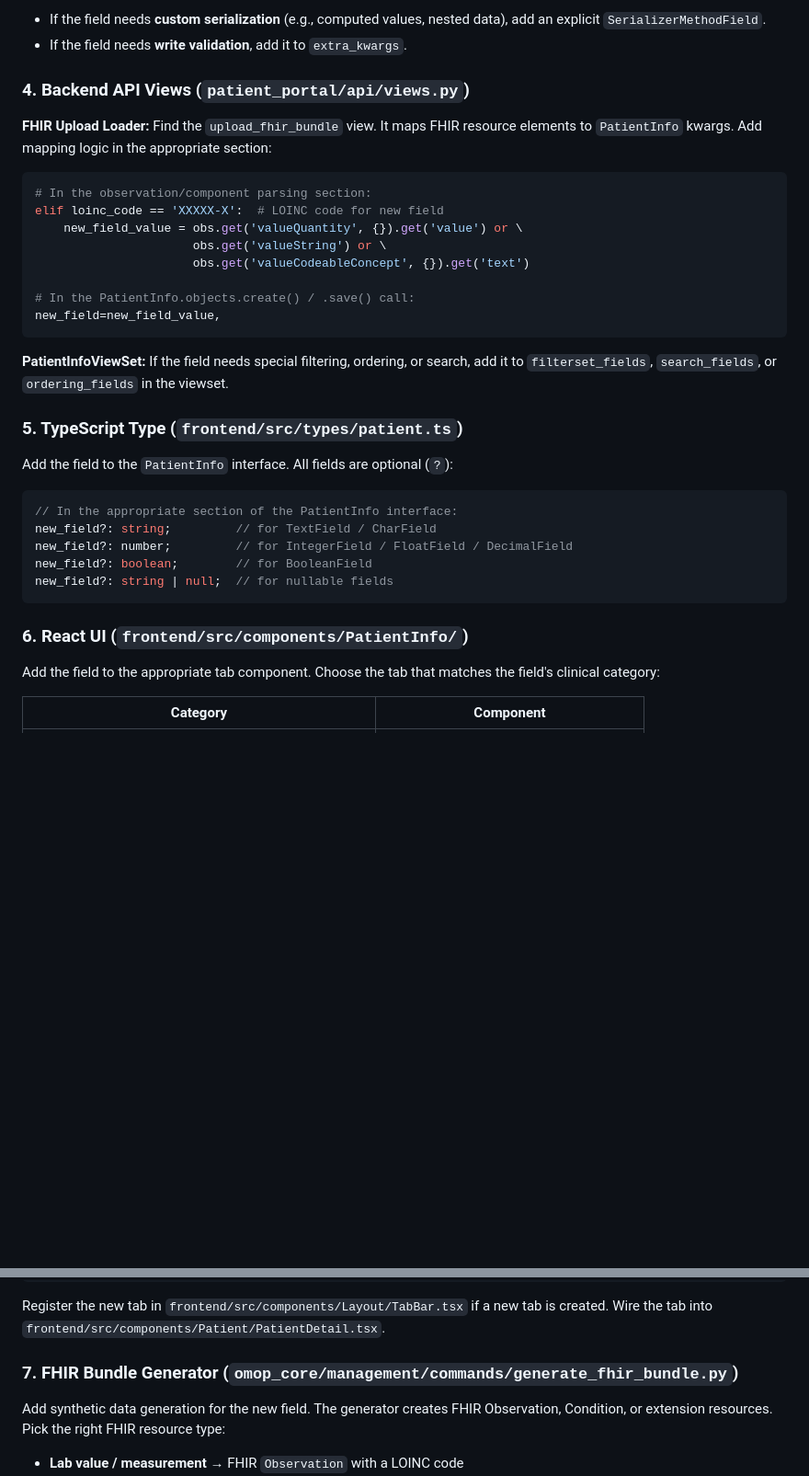
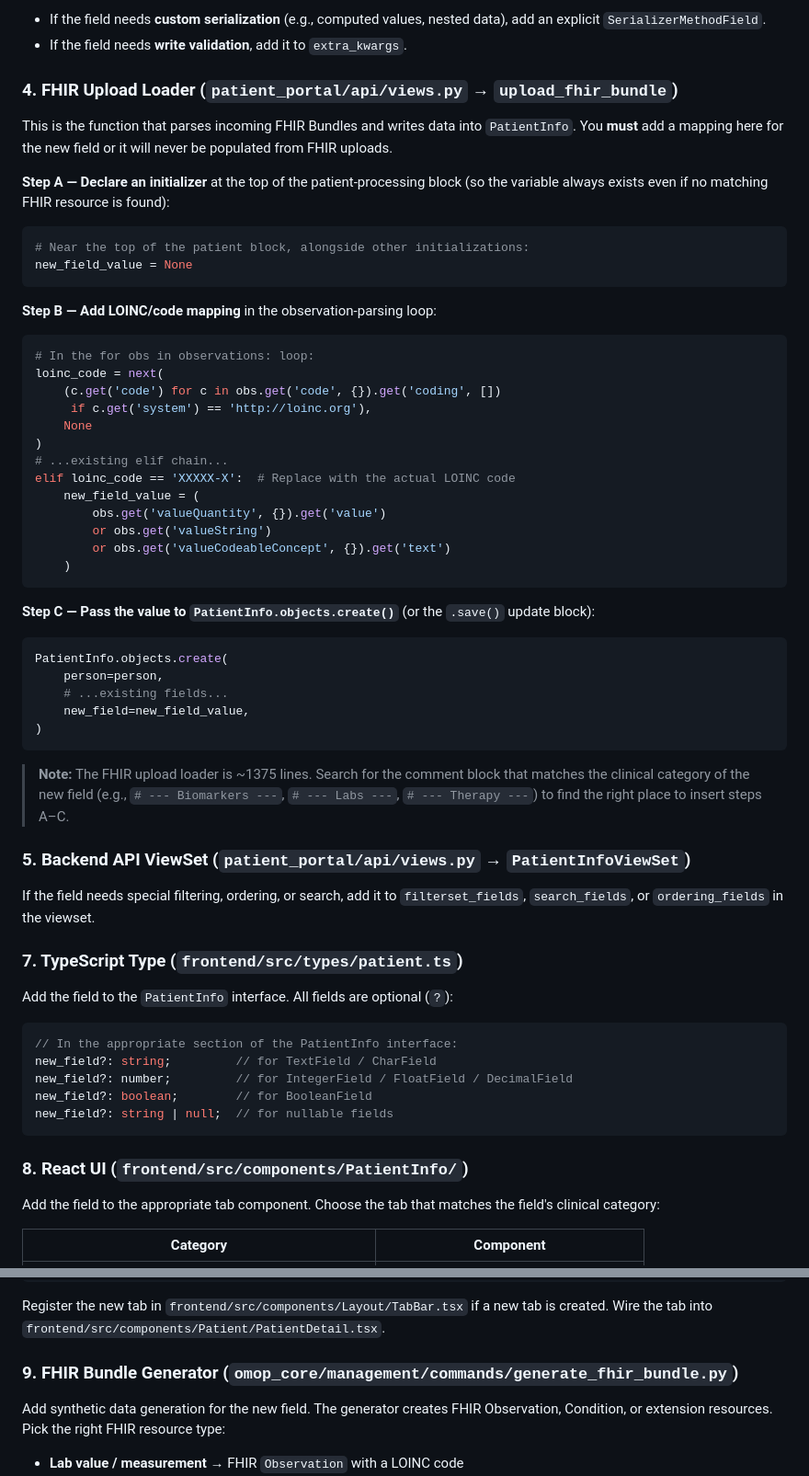
Before and after one commit to cancerbot-org/ctomop, a Markdown page: CLAUDE.md, 2 parts joined by grey strips. Shown at 92% size. Drawn GitHub-style; blank space fills up the shorter version.

Commit message:
CLAUDE.md: split FHIR upload loader into its own explicit step (step 4)

````diff
--- a/CLAUDE.md
+++ b/CLAUDE.md
@@ -94,24 +94,52 @@ DATABASE_URL="postgresql://ctomop_user:K7mqaHP5krJHiojJFtZmCOepH3Lj66jl@dpg-d6pt
 - If the field needs **custom serialization** (e.g., computed values, nested data), add an explicit `SerializerMethodField`.
 - If the field needs **write validation**, add it to `extra_kwargs`.
 
-### 4. Backend API Views (`patient_portal/api/views.py`)
+### 4. FHIR Upload Loader (`patient_portal/api/views.py` → `upload_fhir_bundle`)
 
-**FHIR Upload Loader:** Find the `upload_fhir_bundle` view. It maps FHIR resource elements to `PatientInfo` kwargs. Add mapping logic in the appropriate section:
+This is the function that parses incoming FHIR Bundles and writes data into `PatientInfo`. You **must** add a mapping here for the new field or it will never be populated from FHIR uploads.
+
+**Step A — Declare an initializer** at the top of the patient-processing block (so the variable always exists even if no matching FHIR resource is found):
 
 ```python
-# In the observation/component parsing section:
-elif loinc_code == 'XXXXX-X':  # LOINC code for new field
-    new_field_value = obs.get('valueQuantity', {}).get('value') or \
-                      obs.get('valueString') or \
-                      obs.get('valueCodeableConcept', {}).get('text')
-
-# In the PatientInfo.objects.create() / .save() call:
-new_field=new_field_value,
+# Near the top of the patient block, alongside other initializations:
+new_field_value = None
 ```
 
-**PatientInfoViewSet:** If the field needs special filtering, ordering, or search, add it to `filterset_fields`, `search_fields`, or `ordering_fields` in the viewset.
+**Step B — Add LOINC/code mapping** in the observation-parsing loop:
 
-### 5. TypeScript Type (`frontend/src/types/patient.ts`)
+```python
+# In the for obs in observations: loop:
+loinc_code = next(
+    (c.get('code') for c in obs.get('code', {}).get('coding', [])
+     if c.get('system') == 'http://loinc.org'),
+    None
+)
+# ...existing elif chain...
+elif loinc_code == 'XXXXX-X':  # Replace with the actual LOINC code
+    new_field_value = (
+        obs.get('valueQuantity', {}).get('value')
+        or obs.get('valueString')
+        or obs.get('valueCodeableConcept', {}).get('text')
+    )
+```
+
+**Step C — Pass the value to `PatientInfo.objects.create()`** (or the `.save()` update block):
+
+```python
+PatientInfo.objects.create(
+    person=person,
+    # ...existing fields...
+    new_field=new_field_value,
+)
+```
+
+> **Note:** The FHIR upload loader is ~1375 lines. Search for the comment block that matches the clinical category of the new field (e.g., `# --- Biomarkers ---`, `# --- Labs ---`, `# --- Therapy ---`) to find the right place to insert steps A–C.
+
+### 5. Backend API ViewSet (`patient_portal/api/views.py` → `PatientInfoViewSet`)
+
+If the field needs special filtering, ordering, or search, add it to `filterset_fields`, `search_fields`, or `ordering_fields` in the viewset.
+
+### 7. TypeScript Type (`frontend/src/types/patient.ts`)
 
 Add the field to the `PatientInfo` interface. All fields are optional (`?`):
 
@@ -123,7 +151,7 @@ new_field?: boolean;        // for BooleanField
 new_field?: string | null;  // for nullable fields
 ```
 
-### 6. React UI (`frontend/src/components/PatientInfo/`)
+### 8. React UI (`frontend/src/components/PatientInfo/`)
 
 Add the field to the appropriate tab component. Choose the tab that matches the field's clinical category:
 
@@ -165,7 +193,7 @@ Use the existing `FormField` and `Input`/`Select` UI primitives:
 
 Register the new tab in `frontend/src/components/Layout/TabBar.tsx` if a new tab is created. Wire the tab into `frontend/src/components/Patient/PatientDetail.tsx`.
 
-### 7. FHIR Bundle Generator (`omop_core/management/commands/generate_fhir_bundle.py`)
+### 9. FHIR Bundle Generator (`omop_core/management/commands/generate_fhir_bundle.py`)
 
 Add synthetic data generation for the new field. The generator creates FHIR Observation, Condition, or extension resources. Pick the right FHIR resource type:
 
````
